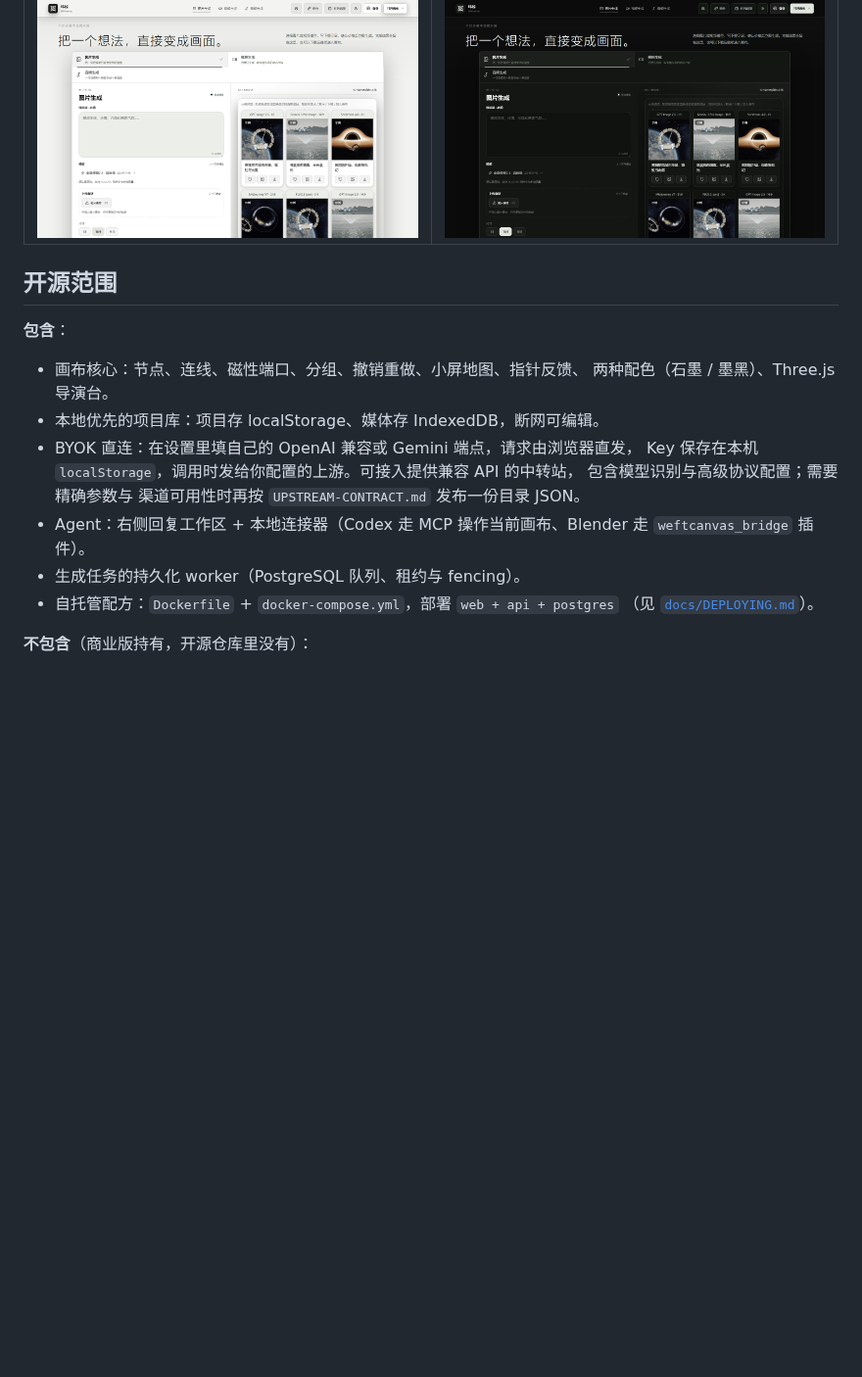
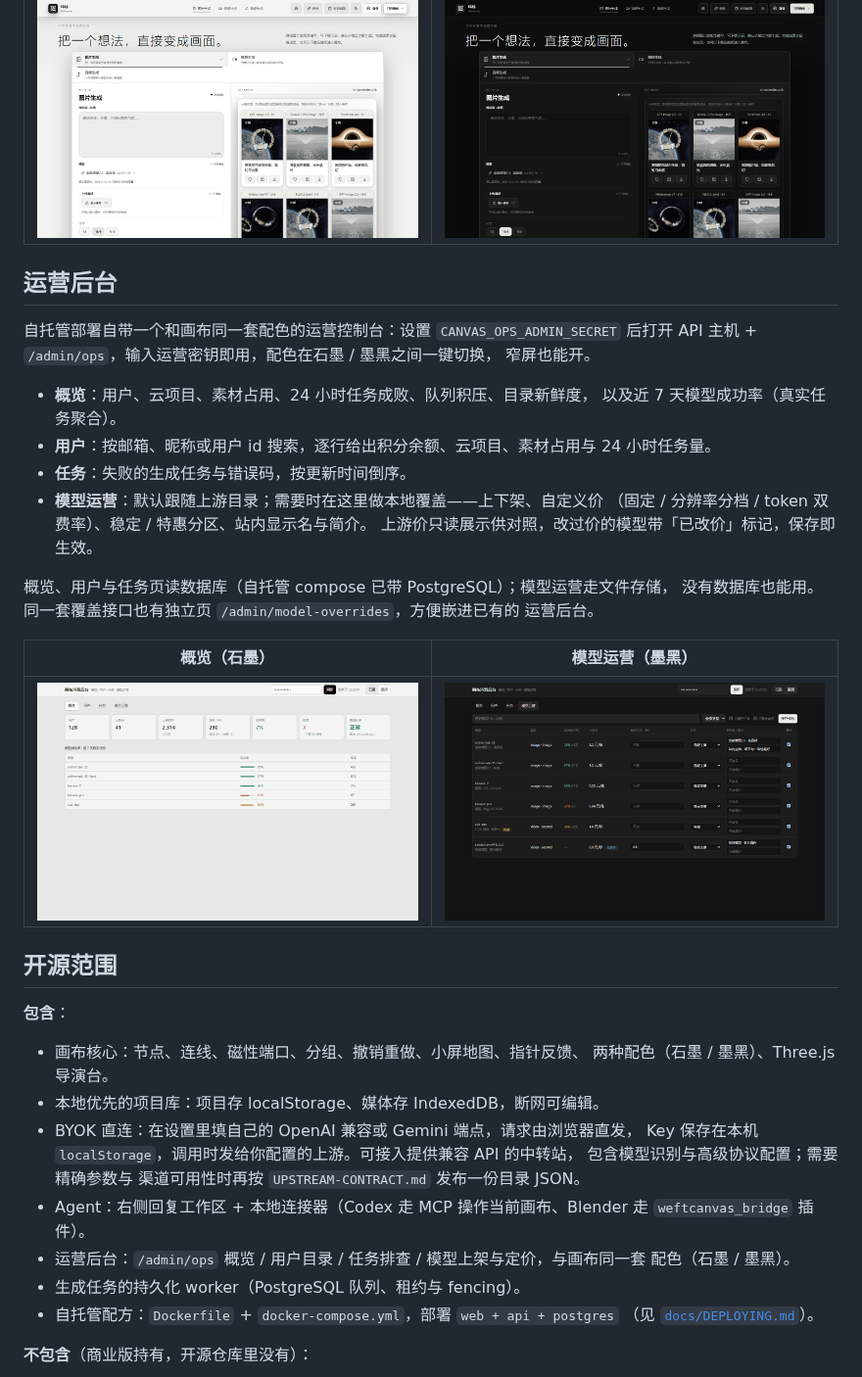
Before and after one commit to study666-creme/weftcanvas, a Markdown page: README.md, the part around the change. Shown at 98% size. Drawn GitHub-style; pictures changed too: docs/screenshots/ops-console.png (added), docs/screenshots/ops-models.png (added); blank space fills up the shorter version.

Commit message:
sync: f24d564 运营后台 v1（四分区/用户目录/模型运营对照，对齐画布石墨风格）+ README 功能介绍与两张后台截图（概览·石墨 / 模型运营·墨黑，捕获场景接口全 mock）

```diff
--- a/README.md
+++ b/README.md
@@ -70,6 +70,29 @@
 | ----------------------------------------------------------- | ---------------------------------------------------------- |
 | ![直出工作台（白天）](docs/screenshots/workbench-light.png) | ![直出工作台（黑夜）](docs/screenshots/workbench-dark.png) |
 
+## 运营后台
+
+自托管部署自带一个和画布同一套配色的运营控制台：设置 `CANVAS_OPS_ADMIN_SECRET`
+后打开 API 主机 + `/admin/ops`，输入运营密钥即用，配色在石墨 / 墨黑之间一键切换，
+窄屏也能开。
+
+- **概览**：用户、云项目、素材占用、24 小时任务成败、队列积压、目录新鲜度，
+  以及近 7 天模型成功率（真实任务聚合）。
+- **用户**：按邮箱、昵称或用户 id 搜索，逐行给出积分余额、云项目、素材占用与
+  24 小时任务量。
+- **任务**：失败的生成任务与错误码，按更新时间倒序。
+- **模型运营**：默认跟随上游目录；需要时在这里做本地覆盖——上下架、自定义价
+  （固定 / 分辨率分档 / token 双费率）、稳定 / 特惠分区、站内显示名与简介。
+  上游价只读展示供对照，改过价的模型带「已改价」标记，保存即生效。
+
+概览、用户与任务页读数据库（自托管 compose 已带 PostgreSQL）；模型运营走文件存储，
+没有数据库也能用。同一套覆盖接口也有独立页 `/admin/model-overrides`，方便嵌进已有的
+运营后台。
+
+| 概览（石墨）                                      | 模型运营（墨黑）                             |
+| ------------------------------------------------- | -------------------------------------------- |
+| ![运营后台概览](docs/screenshots/ops-console.png) | ![模型运营](docs/screenshots/ops-models.png) |
+
 ## 开源范围
 
 **包含**：
@@ -83,6 +106,8 @@
   渠道可用性时再按 `UPSTREAM-CONTRACT.md` 发布一份目录 JSON。
 - Agent：右侧回复工作区 + 本地连接器（Codex 走 MCP 操作当前画布、Blender 走
   `weftcanvas_bridge` 插件）。
+- 运营后台：`/admin/ops` 概览 / 用户目录 / 任务排查 / 模型上架与定价，与画布同一套
+  配色（石墨 / 墨黑）。
 - 生成任务的持久化 worker（PostgreSQL 队列、租约与 fencing）。
 - 自托管配方：`Dockerfile` + `docker-compose.yml`，部署 `web + api + postgres`
   （见 [`docs/DEPLOYING.md`](docs/DEPLOYING.md)）。
```
Also changed, not shown: docs/DEPLOYING.md (+7 -2 lines), 8 other files.
